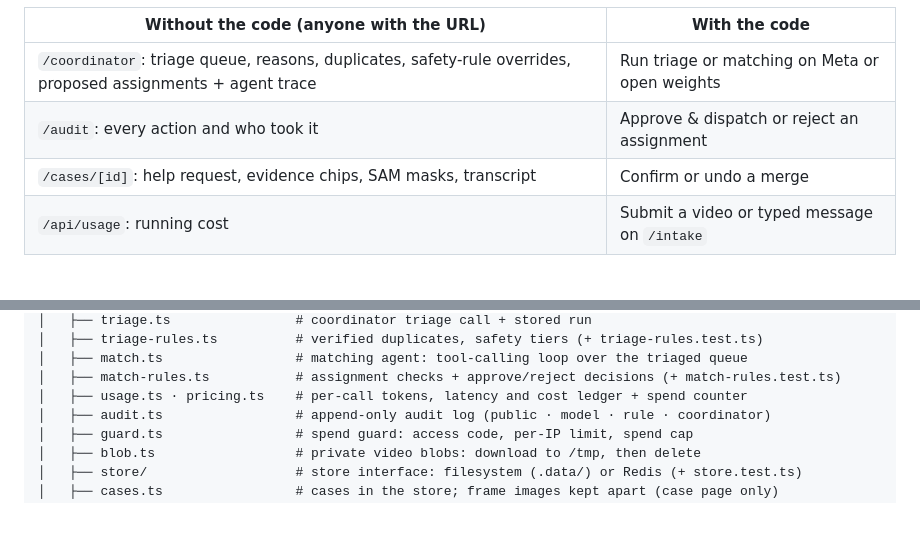
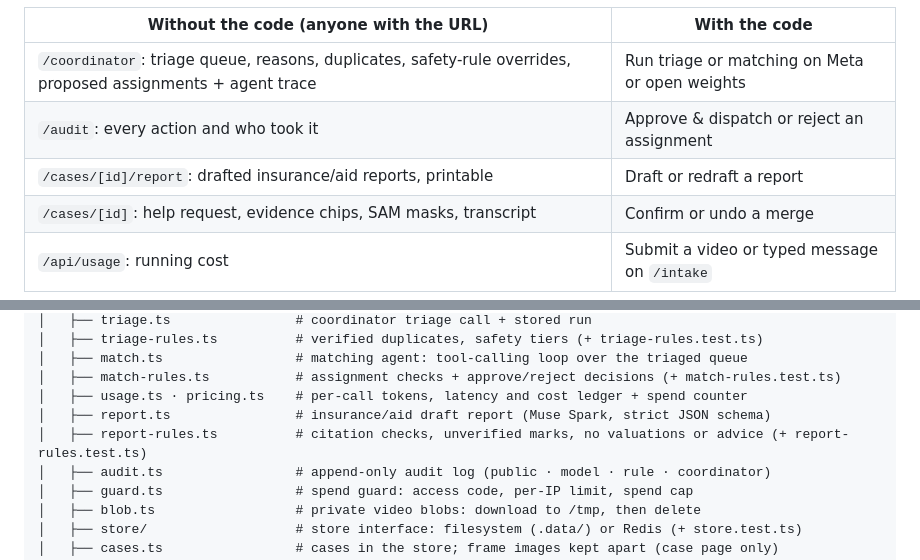
Before and after one commit to SapSaeta/relief-net, a Markdown page: README.md, 2 parts joined by grey strips. GitHub-like rendering; blank space fills up the shorter version.

```diff
--- a/README.md
+++ b/README.md
@@ -344,6 +369,7 @@ The [live demo](https://relief-net-one.vercel.app) opens in **review mode**: a p
 |---|---|
 | `/coordinator`: triage queue, reasons, duplicates, safety-rule overrides, proposed assignments + agent trace | Run triage or matching on Meta or open weights |
 | `/audit`: every action and who took it | Approve & dispatch or reject an assignment |
+| `/cases/[id]/report`: drafted insurance/aid reports, printable | Draft or redraft a report |
 | `/cases/[id]`: help request, evidence chips, SAM masks, transcript | Confirm or undo a merge |
 | `/api/usage`: running cost | Submit a video or typed message on `/intake` |
 
@@ -430,6 +458,8 @@ relief-net/
 │   ├── match.ts                 # matching agent: tool-calling loop over the triaged queue
 │   ├── match-rules.ts           # assignment checks + approve/reject decisions (+ match-rules.test.ts)
 │   ├── usage.ts · pricing.ts    # per-call tokens, latency and cost ledger + spend counter
+│   ├── report.ts                # insurance/aid draft report (Muse Spark, strict JSON schema)
+│   ├── report-rules.ts          # citation checks, unverified marks, no valuations or advice (+ report-rules.test.ts)
 │   ├── audit.ts                 # append-only audit log (public · model · rule · coordinator)
 │   ├── guard.ts                 # spend guard: access code, per-IP limit, spend cap
 │   ├── blob.ts                  # private video blobs: download to /tmp, then delete
```
Also changed, not shown: other parts of README.md (+29 -2 lines), docs/PLAN.md (+1 -1 lines), docs/assets/damage-report.jpg (added), 12 other files.
